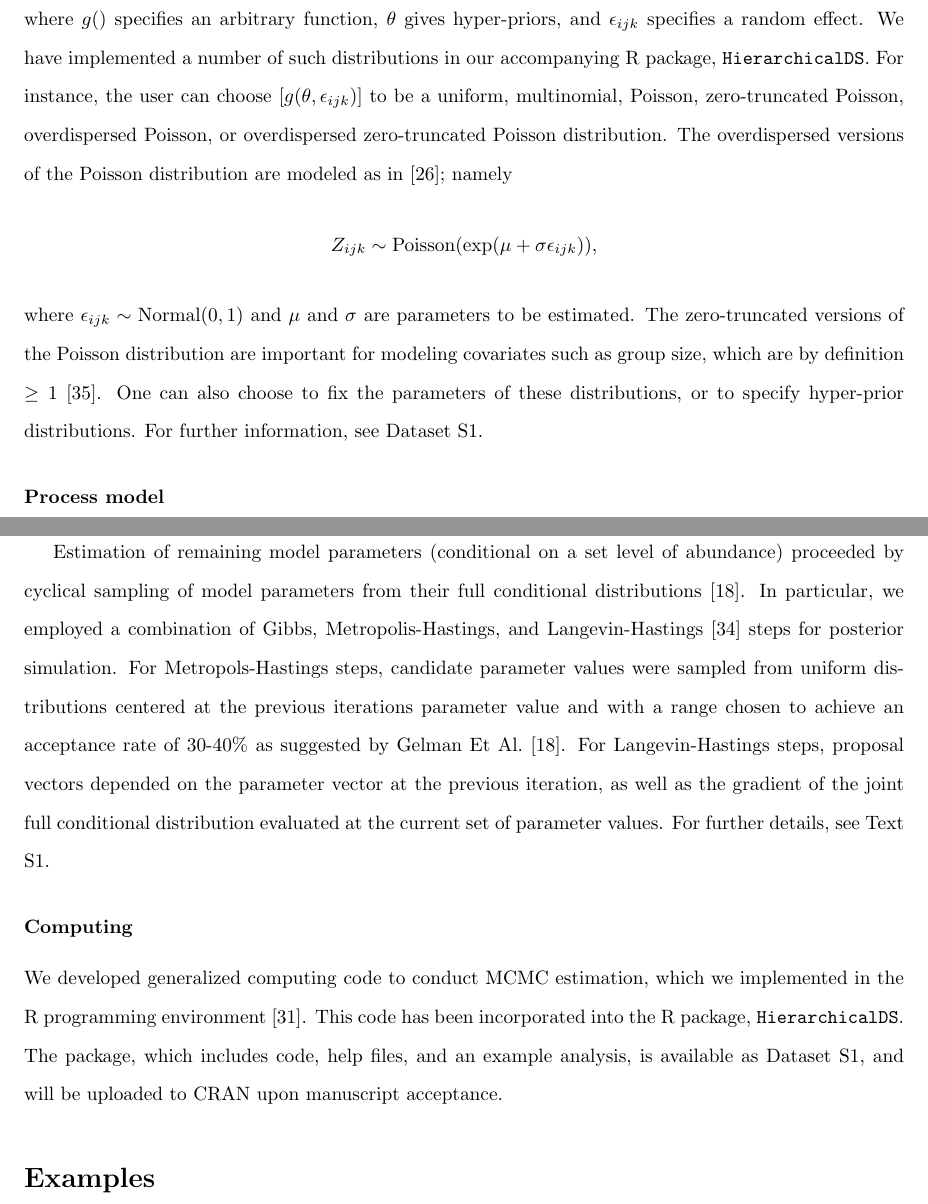
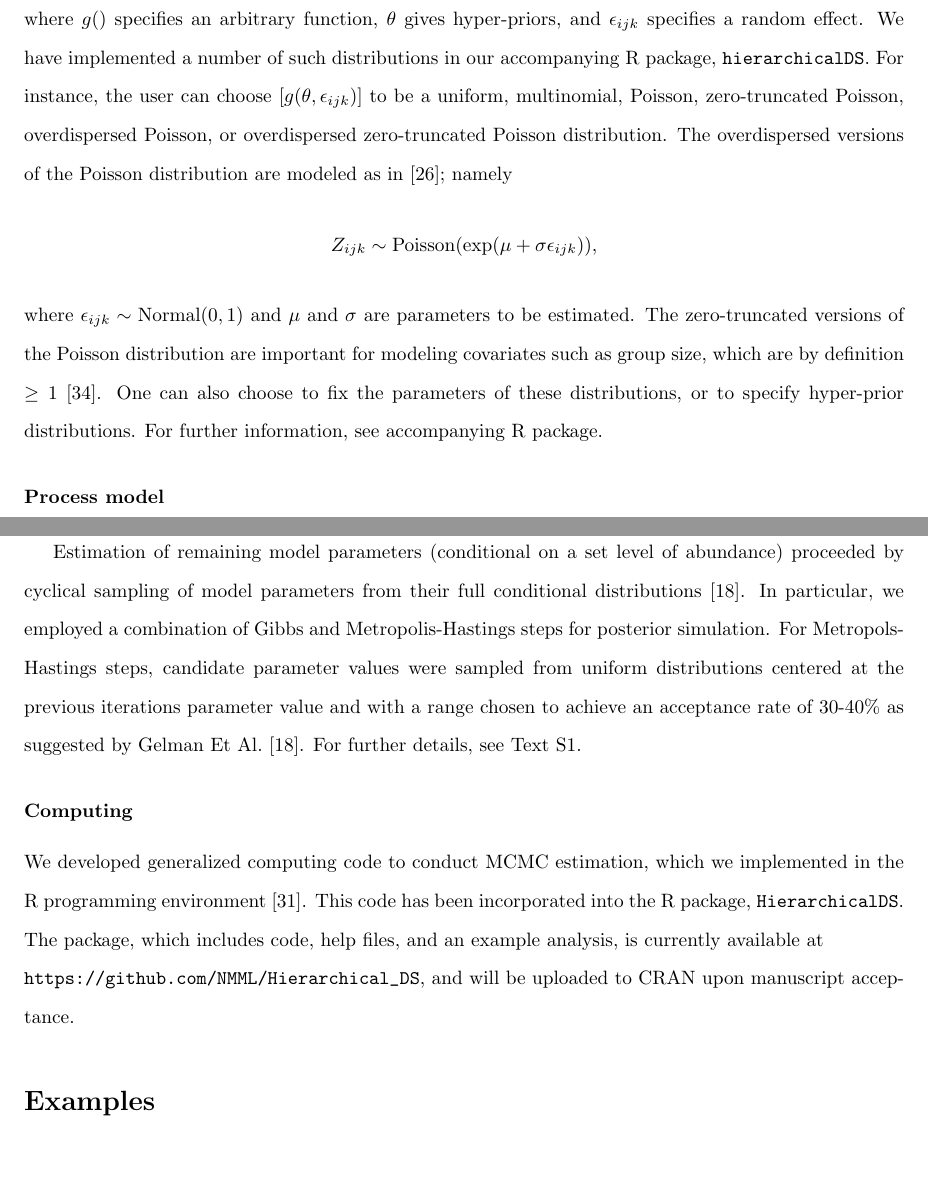
Before and after one commit to NMML/Hierarchical_DS, a LaTeX document (manuscript/complete_mrds.tex): two parts of pages 7 and 11 of 32, joined at a grey line, cut so that both start at the same text, the shorter picture padded with empty space. Compiled offline with pdfLaTeX; a missing bibliography style is replaced by a similar one.

Commit message:
Update for Nu changed to Metropolis-Hastings (Langevin was leading to poor solution for Nu=mean starting values)
This manuscript version is what was submitted to PLoS One

```diff
--- a/manuscript/complete_mrds.tex
+++ b/manuscript/complete_mrds.tex
@@ -14,6 +14,7 @@
 \usepackage{amsmath}
 % amssymb package, useful for mathematical symbols
 \usepackage{amssymb}
+\usepackage{url}
 
 % graphicx package, useful for including eps and pdf graphics
 % include graphics with the command \includegraphics
@@ -217,13 +218,13 @@ Some covariates thought to influence detection probability are collected at the
 [g(\theta,\epsilon_{ijk})],
 \label{eq:cov.dist}
 \end{equation}
-where $g()$ specifies an arbitrary function, $\theta$ gives hyper-priors, and $\epsilon_{ijk}$ specifies a random effect.  We have implemented a number of such distributions in our accompanying R package, {\tt HierarchicalDS}.  For instance, the user can choose $[g(\theta,\epsilon_{ijk})]$ to be a uniform, multinomial, Poisson, zero-truncated Poisson, overdispersed Poisson, or overdispersed zero-truncated Poisson distribution.  The overdispersed versions of the Poisson distribution are modeled as in \cite{McClintockEtAl2009}; namely
+where $g()$ specifies an arbitrary function, $\theta$ gives hyper-priors, and $\epsilon_{ijk}$ specifies a random effect.  We have implemented a number of such distributions in our accompanying R package, {\tt hierarchicalDS}.  For instance, the user can choose $[g(\theta,\epsilon_{ijk})]$ to be a uniform, multinomial, Poisson, zero-truncated Poisson, overdispersed Poisson, or overdispersed zero-truncated Poisson distribution.  The overdispersed versions of the Poisson distribution are modeled as in \cite{McClintockEtAl2009}; namely
 $$
 Z_{ijk} \sim {\rm Poisson}(\exp(\mu+\sigma \epsilon_{ijk})),
 $$
 where $\epsilon_{ijk} \sim {\rm Normal}(0,1)$ and $\mu$ and $\sigma$ are parameters to be estimated.
 The zero-truncated versions of the Poisson distribution are important for modeling covariates such as group size, which are by definition $\ge 1$ \cite{Royle2008}.
-One can also choose to fix the parameters of these distributions, or to specify hyper-prior distributions.  For further information, see Dataset S1.
+One can also choose to fix the parameters of these distributions, or to specify hyper-prior distributions.  For further information, see accompanying R package.
 
 \subsubsection*{Process model}
 
@@ -316,11 +317,11 @@ which is just the observation model (e.g. Eq. \ref{eq:obs.mod}) multiplied by th
 
 For groups $G_j+1,G_j+2, \hdots,M$ (i.e., ``pseudo-animals" not in the population), we simulate covariates directly from Eq. \ref{eq:cov.dist}.  These distributions are used in place of the pseudo-prior distributions suggested by Durban and Elston \cite{DurbanElston2005}.  The difference between our approaches is that in the present work we obtain posterior samples of the parameters specified in  $g()$ (e.g., the parameters describing the underlying covariate distribution), while Durban and Elston fix these parameters.  Simulations (see below) suggest that this approach results in estimates with reasonable properties, and also bypasses the need to tediously tune pseudo-prior distributions.  Assuming random placement of transect lines, we selected a uniform distribution a priori to simulate pseudo-animal distances).
 
-Estimation of remaining model parameters (conditional on a set level of abundance)  proceeded by cyclical sampling of model parameters from their full conditional distributions \cite{GelmanEtAl2004}.  In particular, we employed a combination of Gibbs, Metropolis-Hastings, and Langevin-Hastings \cite{RobertCasella2004} steps for posterior simulation.  For Metropols-Hastings steps, candidate parameter values were sampled from uniform distributions centered at the previous iterations parameter value and with a range chosen to achieve an acceptance rate of 30-40\% as suggested by Gelman Et Al. \cite{GelmanEtAl2004}.  For Langevin-Hastings steps, proposal vectors depended on the parameter vector at the previous iteration, as well as the gradient of the joint full conditional distribution evaluated at the current set of parameter values.  For further details, see Text S1.
+Estimation of remaining model parameters (conditional on a set level of abundance)  proceeded by cyclical sampling of model parameters from their full conditional distributions \cite{GelmanEtAl2004}.  In particular, we employed a combination of Gibbs and Metropolis-Hastings steps for posterior simulation.  For Metropols-Hastings steps, candidate parameter values were sampled from uniform distributions centered at the previous iterations parameter value and with a range chosen to achieve an acceptance rate of 30-40\% as suggested by Gelman Et Al. \cite{GelmanEtAl2004}.  For further details, see Text S1.
 
 \subsubsection*{Computing}
 
-We developed generalized computing code to conduct MCMC estimation, which we implemented in the R programming environment \cite{RTeam2007}.  This code has been incorporated into the R package, {\tt HierarchicalDS}.  The package, which includes code, help files, and an example analysis, is available as Dataset S1, and will be uploaded to CRAN upon manuscript acceptance.
+We developed generalized computing code to conduct MCMC estimation, which we implemented in the R programming environment \cite{RTeam2007}.  This code has been incorporated into the R package, {\tt HierarchicalDS}.  The package, which includes code, help files, and an example analysis, is currently available at \\ \url{https://github.com/NMML/Hierarchical_DS}, and will be uploaded to CRAN upon manuscript acceptance.
 
 
 \section*{Examples}
```
Also changed, not shown: manuscript/complete_mrds_textS1.tex (+3 -4 lines), manuscript/complete_mrds.tex (4 more changed lines), 5 other files.
